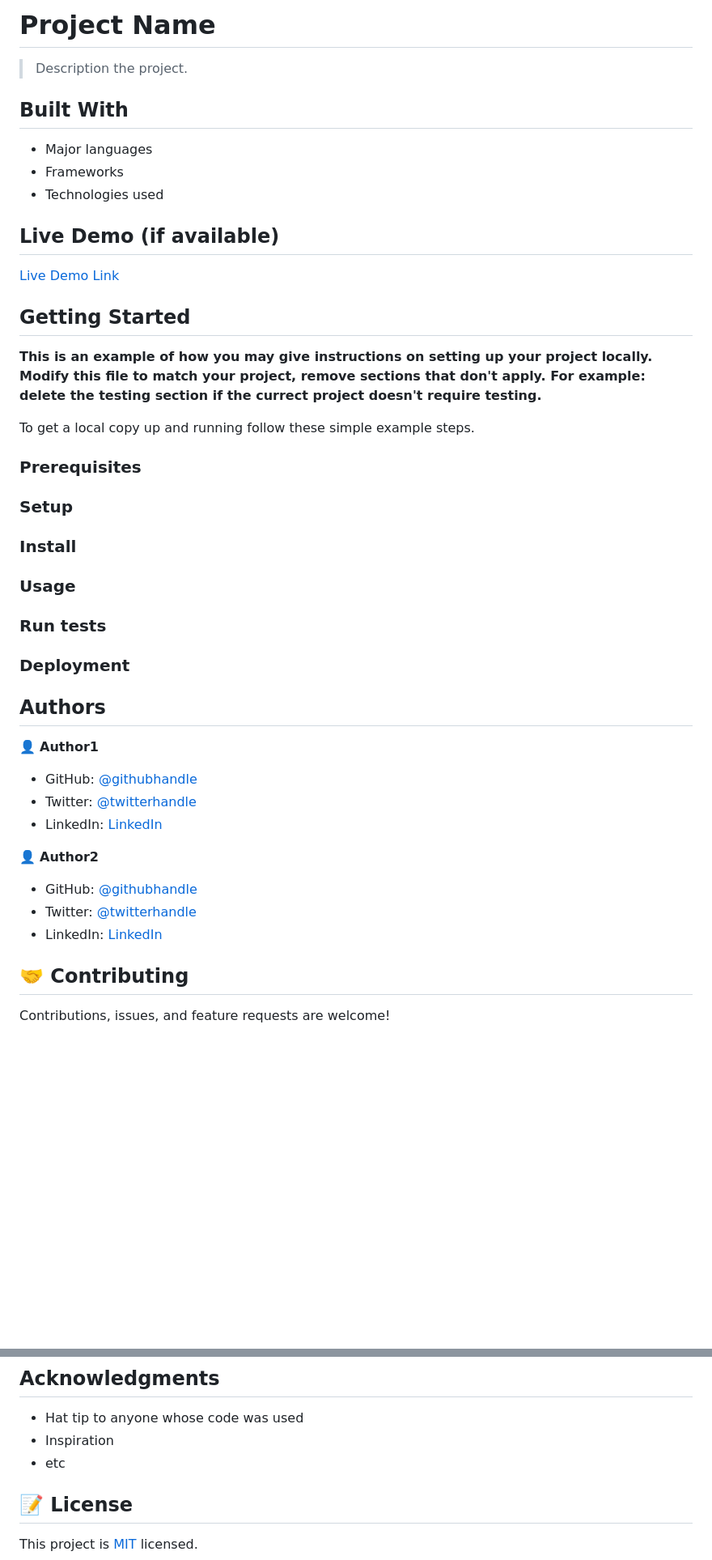
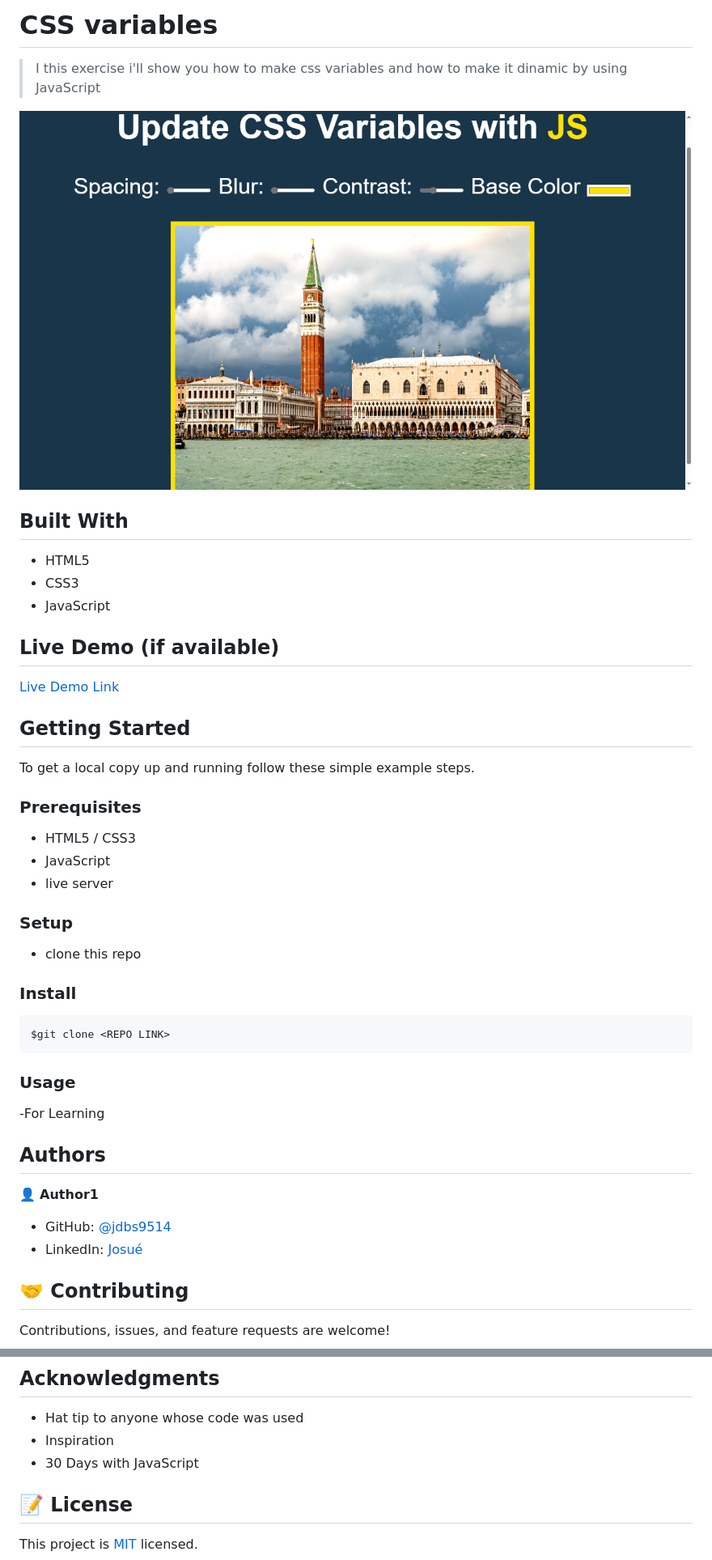
Before and after one commit to jdbs9514/CSS-variables, a Markdown page: README.md, 2 parts joined by grey strips. Shown at 81% size. GitHub-like rendering; pictures changed too: image/css_variables.png (added); blank space fills up the shorter version.

Commit message:
css variables

`````diff
--- a/README.md
+++ b/README.md
@@ -2,14 +1,15 @@
 
-# Project Name
+# CSS variables
 
-> Description the project.
+> I this exercise i'll show you how to make css variables and how to make it dinamic by using JavaScript
 
+![](/image/css_variables.png)
 
 ## Built With
 
-- Major languages
-- Frameworks
-- Technologies used
+- HTML5
+- CSS3
+- JavaScript
 
 ## Live Demo (if available)
 
@@ -18,39 +18,29 @@
 
 ## Getting Started
 
-**This is an example of how you may give instructions on setting up your project locally.**
-**Modify this file to match your project, remove sections that don't apply. For example: delete the testing section if the currect project doesn't require testing.**
-
 
 To get a local copy up and running follow these simple example steps.
 
 ### Prerequisites
-
+- HTML5 / CSS3
+- JavaScript
+- live server
 ### Setup
-
+- clone this repo
 ### Install
-
+````
+$git clone <REPO LINK>
+````
 ### Usage
-
-### Run tests
-
-### Deployment
-
-
+-For Learning
 
 ## Authors
 
 👤 **Author1**
 
-- GitHub: [@githubhandle](https://github.com/githubhandle)
-- Twitter: [@twitterhandle](https://twitter.com/twitterhandle)
-- LinkedIn: [LinkedIn](https://linkedin.com/in/linkedinhandle)
+- GitHub: [@jdbs9514](https://github.com/jdbs9514)
+- LinkedIn: [Josué](https://linkedin.com/in/macoin)
 
-👤 **Author2**
-
-- GitHub: [@githubhandle](https://github.com/githubhandle)
-- Twitter: [@twitterhandle](https://twitter.com/twitterhandle)
-- LinkedIn: [LinkedIn](https://linkedin.com/in/linkedinhandle)
 
 ## 🤝 Contributing
 
@@ -66,7 +56,7 @@ Give a ⭐️ if you like this project!
 
 - Hat tip to anyone whose code was used
 - Inspiration
-- etc
+- 30 Days with JavaScript
 
 ## 📝 License
 
`````
Also changed, not shown: other parts of README.md (+0 -1 lines), MIT.md (+1 -1 lines), image/foto.jpg (added), 3 other files.
